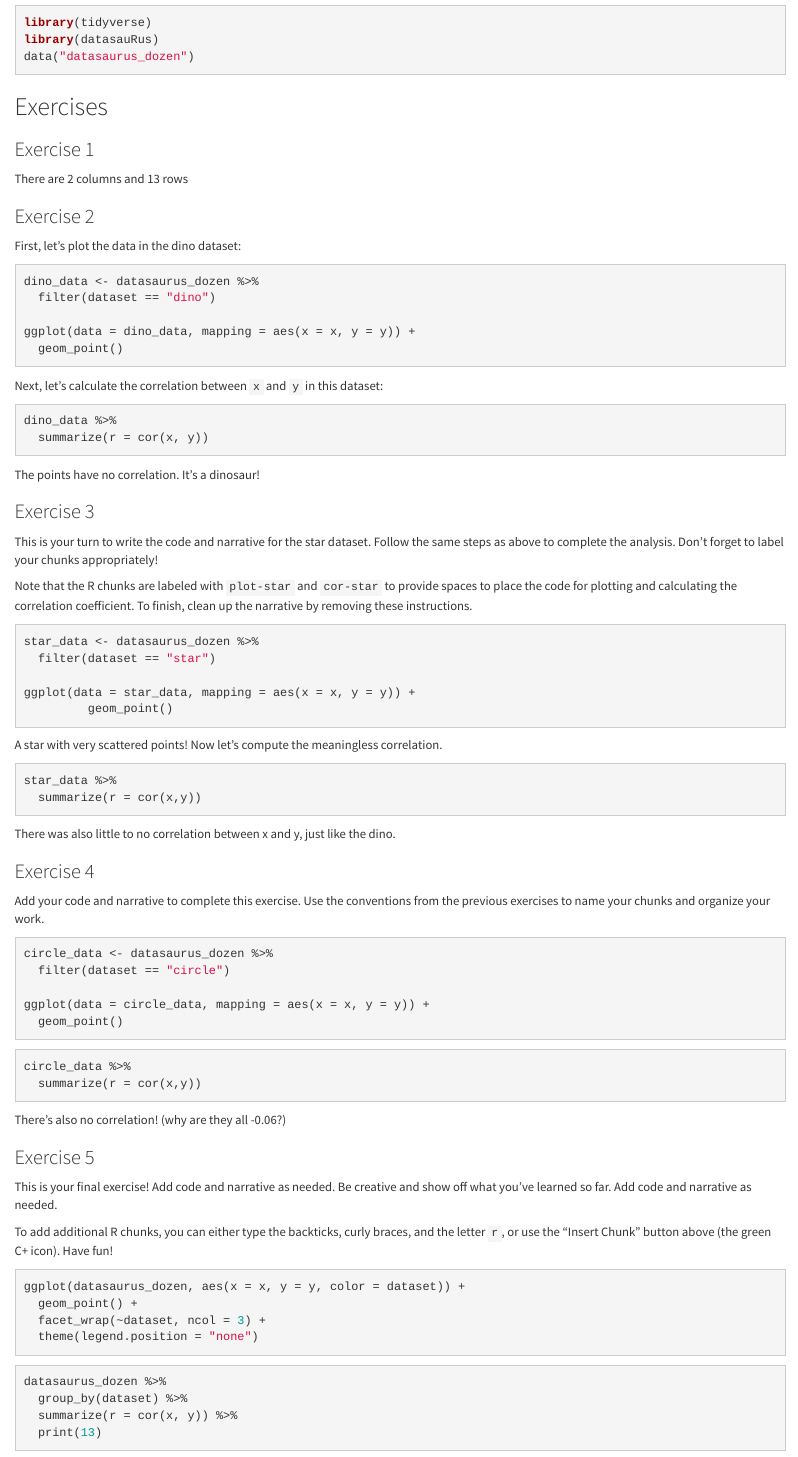
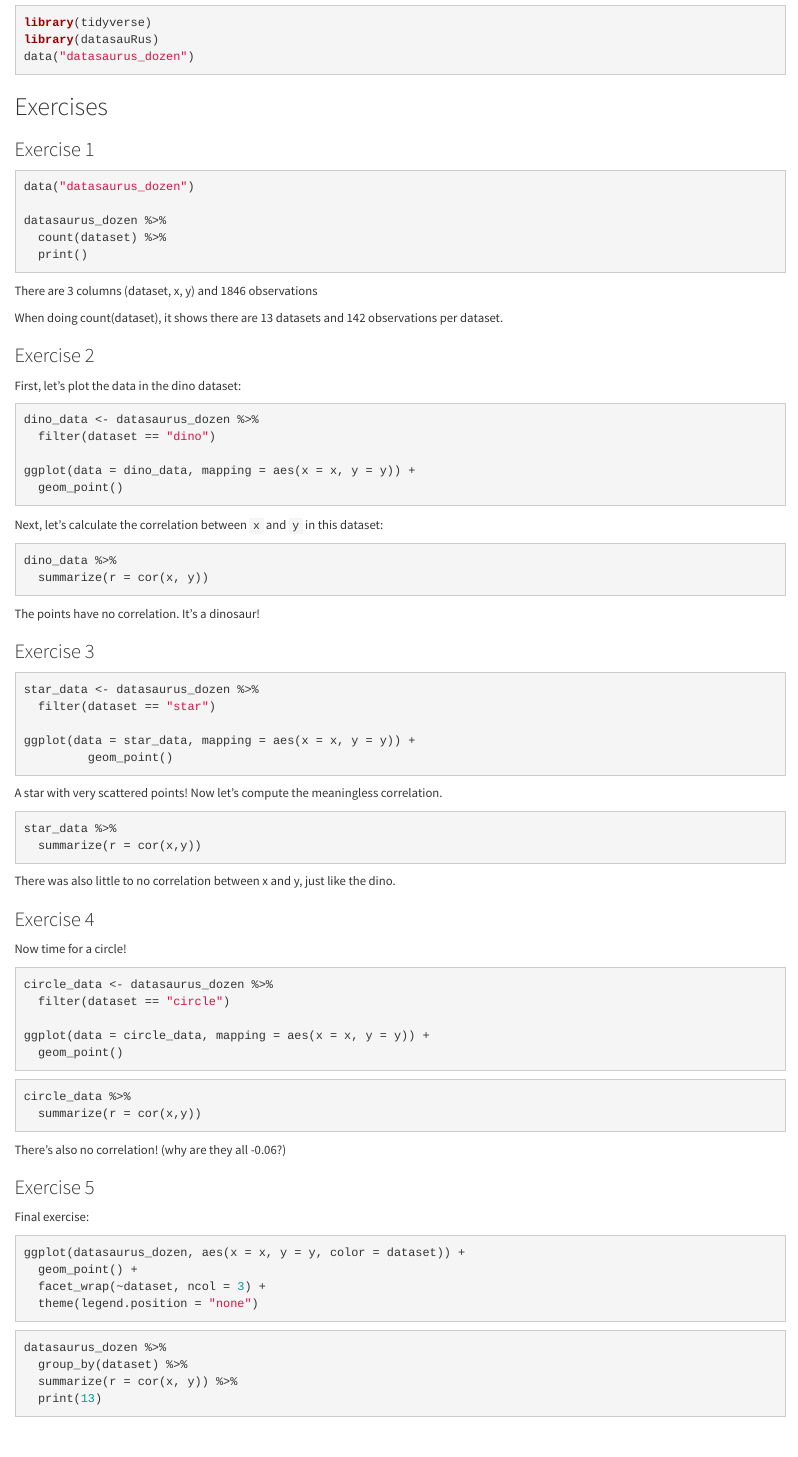
Before and after one commit to haleylam0704/Lab1, an R Markdown document (lab-01-hello-r.Rmd): the page in a window 1100 px wide, from 180 px down. Rendered offline with R 4.5, knitr and Pandoc, with nearby package versions; the code chunks are not run, so their results and figures are left out.

Commit message:
Updated Exercise #1 text and finalized lab

````diff
--- a/lab-01-hello-r.Rmd
+++ b/lab-01-hello-r.Rmd
@@ -19,7 +19,17 @@ data("datasaurus_dozen")
 
 ### Exercise 1
 
-There are 2 columns and 13 rows
+```{r}
+data("datasaurus_dozen")
+
+datasaurus_dozen %>%
+  count(dataset) %>%
+  print()
+```
+
+There are 3 columns (dataset, x, y) and 1846 observations
+
+When doing count(dataset), it shows there are 13 datasets and 142 observations per dataset.
 
 ### Exercise 2
 
@@ -44,11 +54,6 @@ The points have no correlation. It's a dinosaur!
 
 ### Exercise 3
 
-This is your turn to write the code and narrative for the star dataset. Follow the same steps as above to complete the analysis. Don't forget to label your chunks appropriately!
-
-Note that the R chunks are labeled with `plot-star` and `cor-star` to provide spaces to place the code for plotting and calculating the correlation coefficient.
-To finish, clean up the narrative by removing these instructions.
-
 ```{r plot-star}
 star_data <- datasaurus_dozen %>%
   filter(dataset == "star")
@@ -67,7 +72,7 @@ There was also little to no correlation between x and y, just like the dino.
 
 ### Exercise 4
 
-Add your code and narrative to complete this exercise. Use the conventions from the previous exercises to name your chunks and organize your work.
+Now time for a circle!
 
 ```{r}
 circle_data <- datasaurus_dozen %>%
@@ -87,12 +92,7 @@ There's also no correlation! (why are they all -0.06?)
 
 ### Exercise 5
 
-This is your final exercise! Add code and narrative as needed. Be creative and show off what you’ve learned so far.
-Add code and narrative as needed.
-
-
-To add additional R chunks, you can either type the backticks, curly braces, and the letter `r`, or use the "Insert Chunk" button above (the green C+ icon). Have fun!
-
+Final exercise:
 ```{r fig.height=6, fig.width=5}
 ggplot(datasaurus_dozen, aes(x = x, y = y, color = dataset)) +
   geom_point() +
````
